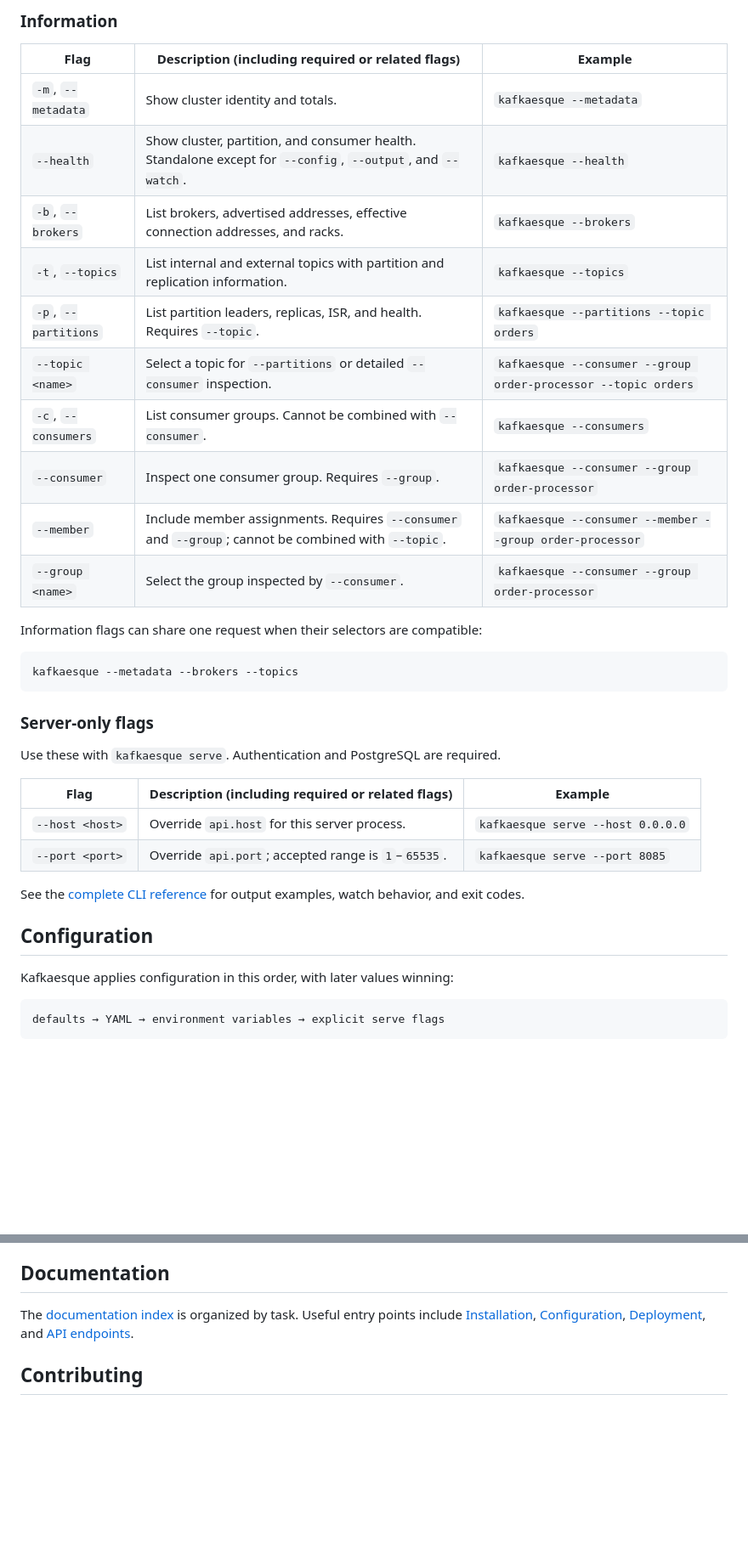
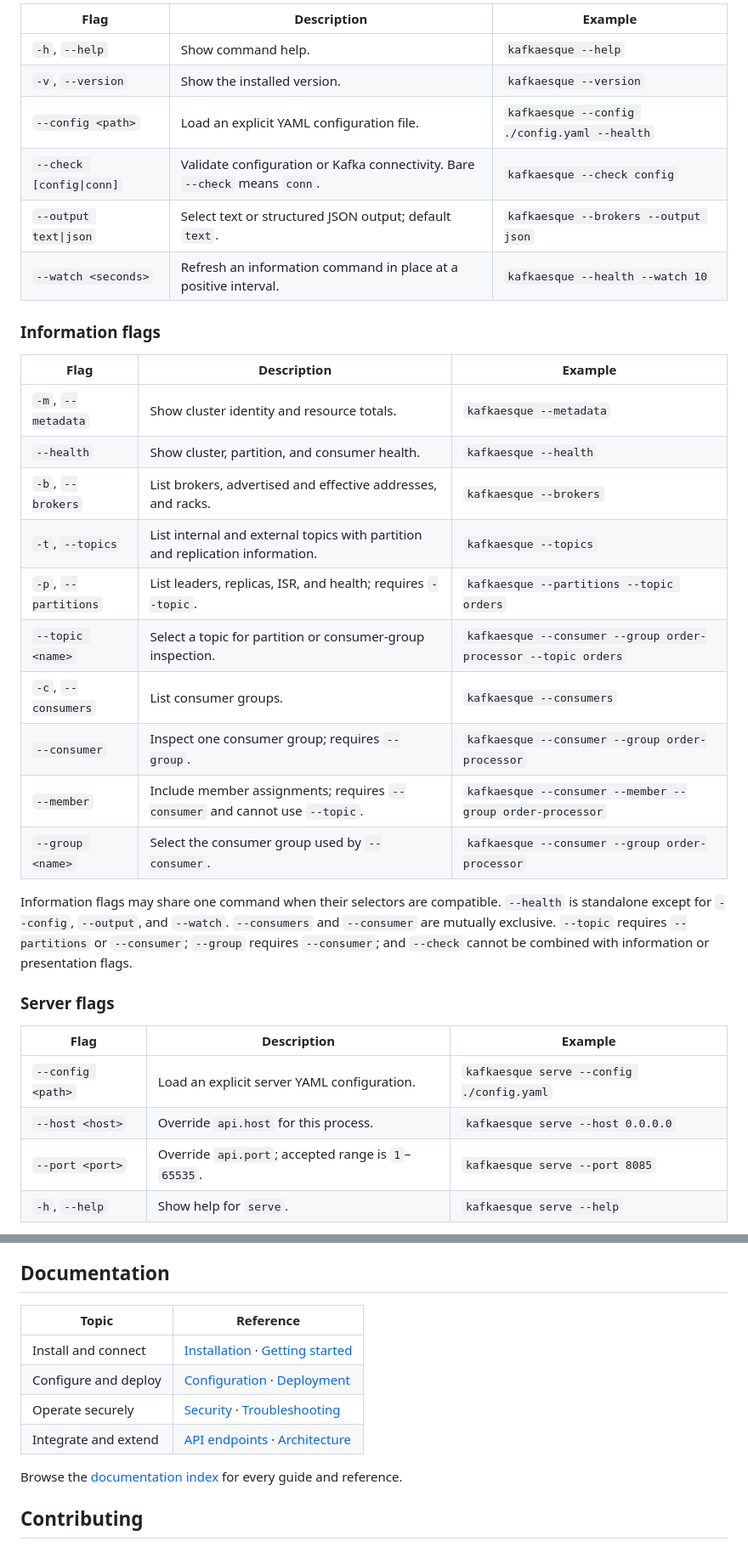
Before and after one commit to nikhil25803/kafkaesque, a Markdown page: README.md, 2 parts joined by grey strips. Shown at 85% size. GitHub-like rendering; folded sections open; blank space fills up the shorter version.

Commit message:
feat: Update README for improved clarity on Kafkaesque features and usage

````diff
--- a/README.md
+++ b/README.md
@@ -107,42 +231,40 @@ and inspect the live cluster. The same process serves the authenticated API at
 
-### Information
+| Flag                     | Description                                                                | Example                                      |
+| ------------------------ | -------------------------------------------------------------------------- | -------------------------------------------- |
+| `-h`, `--help`           | Show command help.                                                         | `kafkaesque --help`                          |
+| `-v`, `--version`        | Show the installed version.                                                | `kafkaesque --version`                       |
+| `--config <path>`        | Load an explicit YAML configuration file.                                  | `kafkaesque --config ./config.yaml --health` |
+| `--check [config\|conn]` | Validate configuration or Kafka connectivity. Bare `--check` means `conn`. | `kafkaesque --check config`                  |
+| `--output text\|json`    | Select text or structured JSON output; default `text`.                     | `kafkaesque --brokers --output json`         |
+| `--watch <seconds>`      | Refresh an information command in place at a positive interval.            | `kafkaesque --health --watch 10`             |
 
-| Flag                 | Description (including required or related flags)                                                          | Example                                                        |
-| -------------------- | ---------------------------------------------------------------------------------------------------------- | -------------------------------------------------------------- |
-| `-m`, `--metadata`   | Show cluster identity and totals.                                                                          | `kafkaesque --metadata`                                        |
-| `--health`           | Show cluster, partition, and consumer health. Standalone except for `--config`, `--output`, and `--watch`. | `kafkaesque --health`                                          |
-| `-b`, `--brokers`    | List brokers, advertised addresses, effective connection addresses, and racks.                             | `kafkaesque --brokers`                                         |
-| `-t`, `--topics`     | List internal and external topics with partition and replication information.                              | `kafkaesque --topics`                                          |
-| `-p`, `--partitions` | List partition leaders, replicas, ISR, and health. Requires `--topic`.                                     | `kafkaesque --partitions --topic orders`                       |
-| `--topic <name>`     | Select a topic for `--partitions` or detailed `--consumer` inspection.                                     | `kafkaesque --consumer --group order-processor --topic orders` |
-| `-c`, `--consumers`  | List consumer groups. Cannot be combined with `--consumer`.                                                | `kafkaesque --consumers`                                       |
-| `--consumer`         | Inspect one consumer group. Requires `--group`.                                                            | `kafkaesque --consumer --group order-processor`                |
-| `--member`           | Include member assignments. Requires `--consumer` and `--group`; cannot be combined with `--topic`.        | `kafkaesque --consumer --member --group order-processor`       |
-| `--group <name>`     | Select the group inspected by `--consumer`.                                                                | `kafkaesque --consumer --group order-processor`                |
+### Information flags
 
-Information flags can share one request when their selectors are compatible:
+| Flag                 | Description                                                                   | Example                                                        |
+| -------------------- | ----------------------------------------------------------------------------- | -------------------------------------------------------------- |
+| `-m`, `--metadata`   | Show cluster identity and resource totals.                                    | `kafkaesque --metadata`                                        |
+| `--health`           | Show cluster, partition, and consumer health.                                 | `kafkaesque --health`                                          |
+| `-b`, `--brokers`    | List brokers, advertised and effective addresses, and racks.                  | `kafkaesque --brokers`                                         |
+| `-t`, `--topics`     | List internal and external topics with partition and replication information. | `kafkaesque --topics`                                          |
+| `-p`, `--partitions` | List leaders, replicas, ISR, and health; requires `--topic`.                  | `kafkaesque --partitions --topic orders`                       |
+| `--topic <name>`     | Select a topic for partition or consumer-group inspection.                    | `kafkaesque --consumer --group order-processor --topic orders` |
+| `-c`, `--consumers`  | List consumer groups.                                                         | `kafkaesque --consumers`                                       |
+| `--consumer`         | Inspect one consumer group; requires `--group`.                               | `kafkaesque --consumer --group order-processor`                |
+| `--member`           | Include member assignments; requires `--consumer` and cannot use `--topic`.   | `kafkaesque --consumer --member --group order-processor`       |
+| `--group <name>`     | Select the consumer group used by `--consumer`.                               | `kafkaesque --consumer --group order-processor`                |
 
-```sh
-kafkaesque --metadata --brokers --topics
-```
+Information flags may share one command when their selectors are compatible.
+`--health` is standalone except for `--config`, `--output`, and `--watch`.
+`--consumers` and `--consumer` are mutually exclusive. `--topic` requires
+`--partitions` or `--consumer`; `--group` requires `--consumer`; and
+`--check` cannot be combined with information or presentation flags.
 
-### Server-only flags
+### Server flags
 
-Use these with `kafkaesque serve`. Authentication and PostgreSQL are required.
+| Flag              | Description                                         | Example                                   |
+| ----------------- | --------------------------------------------------- | ----------------------------------------- |
+| `--config <path>` | Load an explicit server YAML configuration.         | `kafkaesque serve --config ./config.yaml` |
+| `--host <host>`   | Override `api.host` for this process.               | `kafkaesque serve --host 0.0.0.0`         |
+| `--port <port>`   | Override `api.port`; accepted range is `1`–`65535`. | `kafkaesque serve --port 8085`            |
+| `-h`, `--help`    | Show help for `serve`.                              | `kafkaesque serve --help`                 |
 
-| Flag            | Description (including required or related flags)   | Example                           |
-| --------------- | --------------------------------------------------- | --------------------------------- |
-| `--host <host>` | Override `api.host` for this server process.        | `kafkaesque serve --host 0.0.0.0` |
-| `--port <port>` | Override `api.port`; accepted range is `1`–`65535`. | `kafkaesque serve --port 8085`    |
-
-See the [complete CLI reference](docs/cli-reference.md) for output examples,
-watch behavior, and exit codes.
-
-## Configuration
-
-Kafkaesque applies configuration in this order, with later values winning:
-
-```text
-defaults → YAML → environment variables → explicit serve flags
-```
-
@@ -382,9 +379,13 @@ privately as described in [SECURITY.md](SECURITY.md).
 ## Documentation
 
-The [documentation index](docs/README.md) is organized by task. Useful entry
-points include [Installation](docs/installation.md),
-[Configuration](docs/configuration.md), [Deployment](docs/deployment.md), and
-[API endpoints](docs/api/endpoints.md).
+| Topic                | Reference                                                                         |
+| -------------------- | --------------------------------------------------------------------------------- |
+| Install and connect  | [Installation](docs/installation.md) · [Getting started](docs/getting-started.md) |
+| Configure and deploy | [Configuration](docs/configuration.md) · [Deployment](docs/deployment.md)         |
+| Operate securely     | [Security](docs/security.md) · [Troubleshooting](docs/troubleshooting.md)         |
+| Integrate and extend | [API endpoints](docs/api/endpoints.md) · [Architecture](docs/architecture.md)     |
+
+Browse the [documentation index](docs/README.md) for every guide and reference.
 
 ## Contributing
 
````
Also changed, not shown: other parts of README.md (+205 -206 lines).
